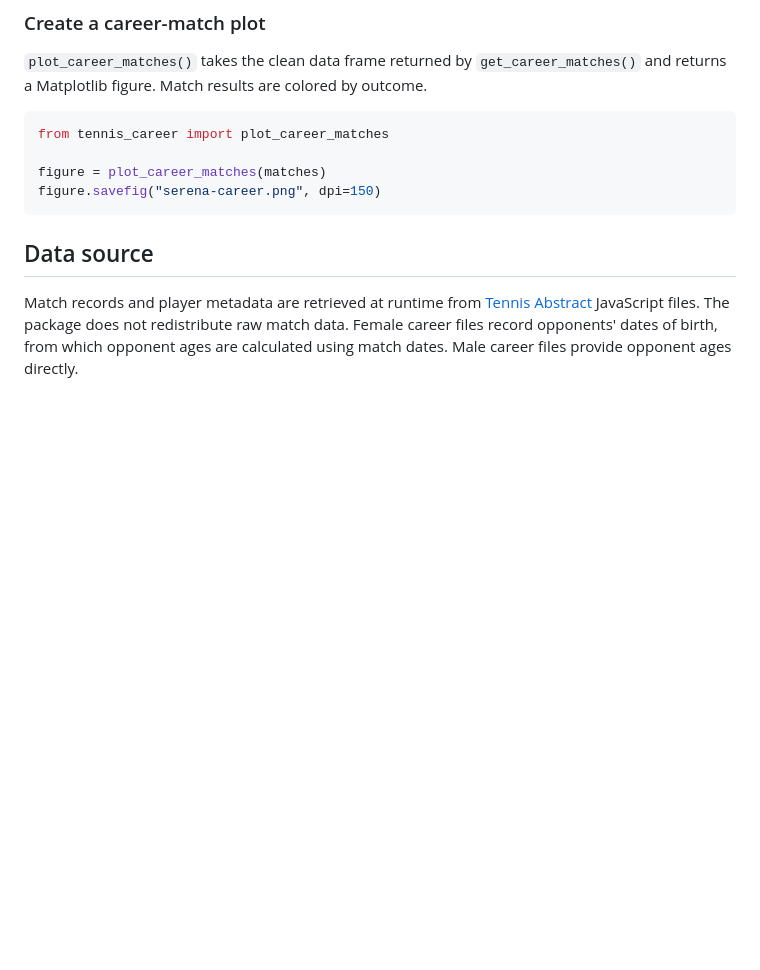
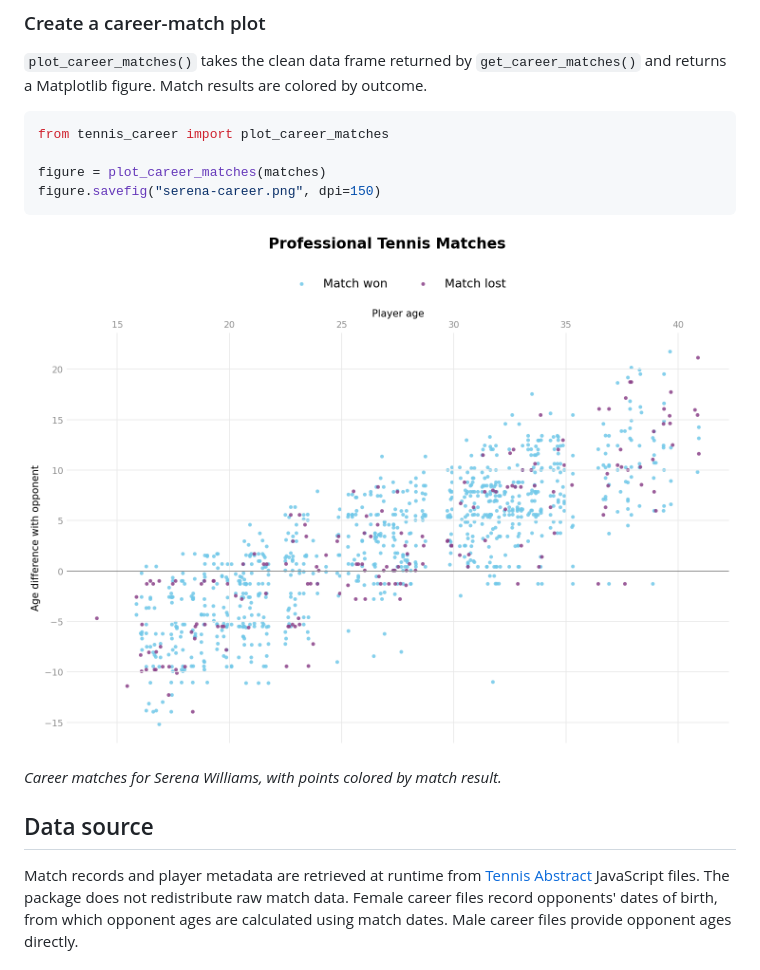
Before and after one commit to UCB-stat159-f26/hw03-3-joshuarzc, a Markdown page: README.md, the part around the change. Drawn GitHub-style; pictures changed too: assets/serena-williams-career.png (added); blank space fills up the shorter version.

Commit message:
add example career plot to README

````diff
--- a/README.md
+++ b/README.md
@@ -36,6 +36,10 @@ figure = plot_career_matches(matches)
 figure.savefig("serena-career.png", dpi=150)
 ```
 
+![Career-match plot for Serena Williams](assets/serena-williams-career.png)
+
+*Career matches for Serena Williams, with points colored by match result.*
+
 ## Data source
 
 Match records and player metadata are retrieved at runtime from [Tennis Abstract](https://www.tennisabstract.com/) JavaScript files. The package does not redistribute raw match data. Female career files record opponents' dates of birth, from which opponent ages are calculated using match dates. Male career files provide opponent ages directly.
````
